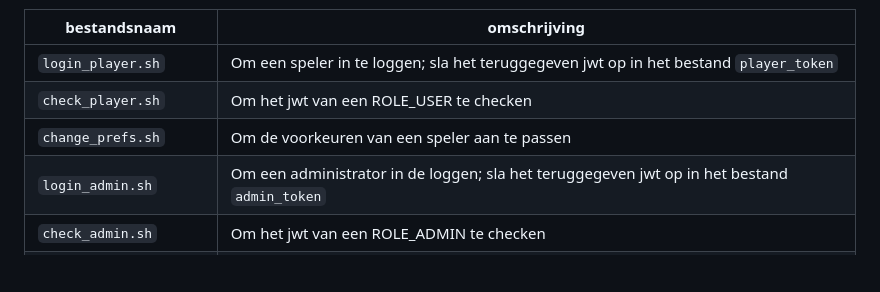
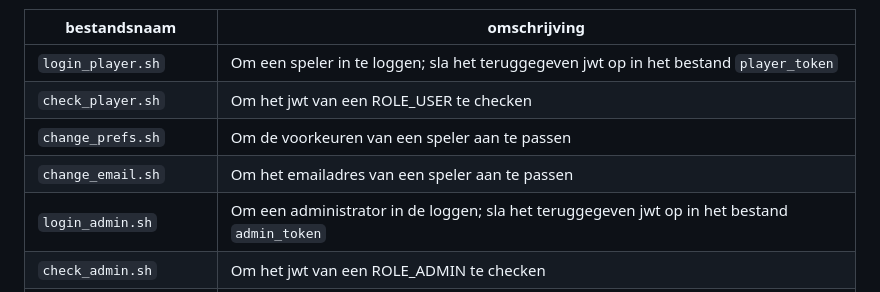
Before and after one commit to hanze-hbo-ict/memory-backend, a Markdown page: README.md, the part around the change. Drawn GitHub-style; blank space fills up the shorter version.

Commit message:
Kleine toevoeging aan de readme

```diff
--- a/README.md
+++ b/README.md
@@ -110,6 +110,7 @@ bestandsnaam | omschrijving
 `login_player.sh`  | Om een speler in te loggen; sla het teruggegeven jwt op in het bestand `player_token`
 `check_player.sh`  | Om het jwt van een ROLE_USER te checken
 `change_prefs.sh`  | Om de voorkeuren van een speler aan te passen
+`change_email.sh` | Om het emailadres van een speler aan te passen
 `login_admin.sh`  | Om een administrator in de loggen; sla het teruggegeven jwt op in het bestand `admin_token`
 `check_admin.sh`   | Om het jwt van een ROLE_ADMIN te checken
 `failed_login_user.sh`  | Om een speler met verkeerde credentials te checken
```
